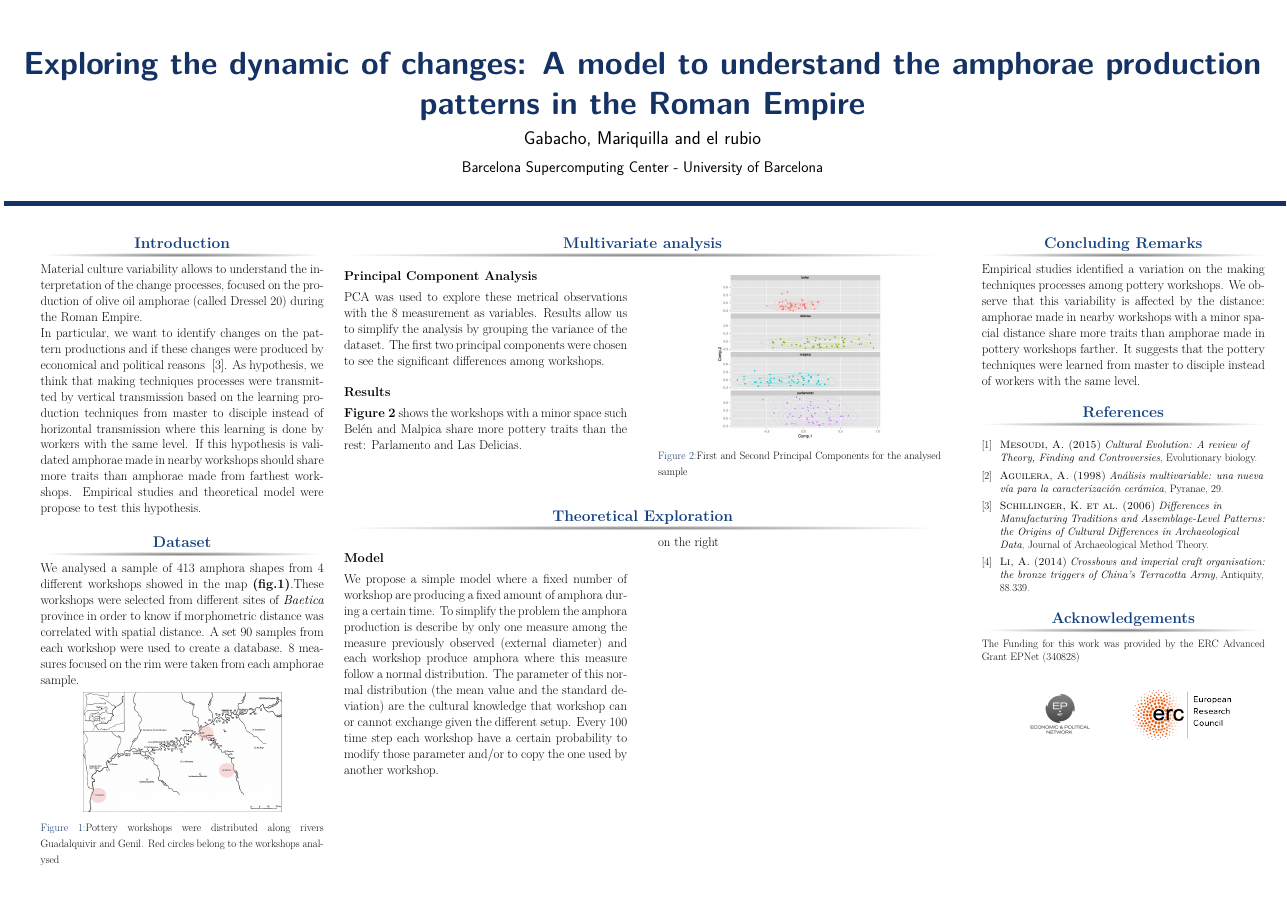
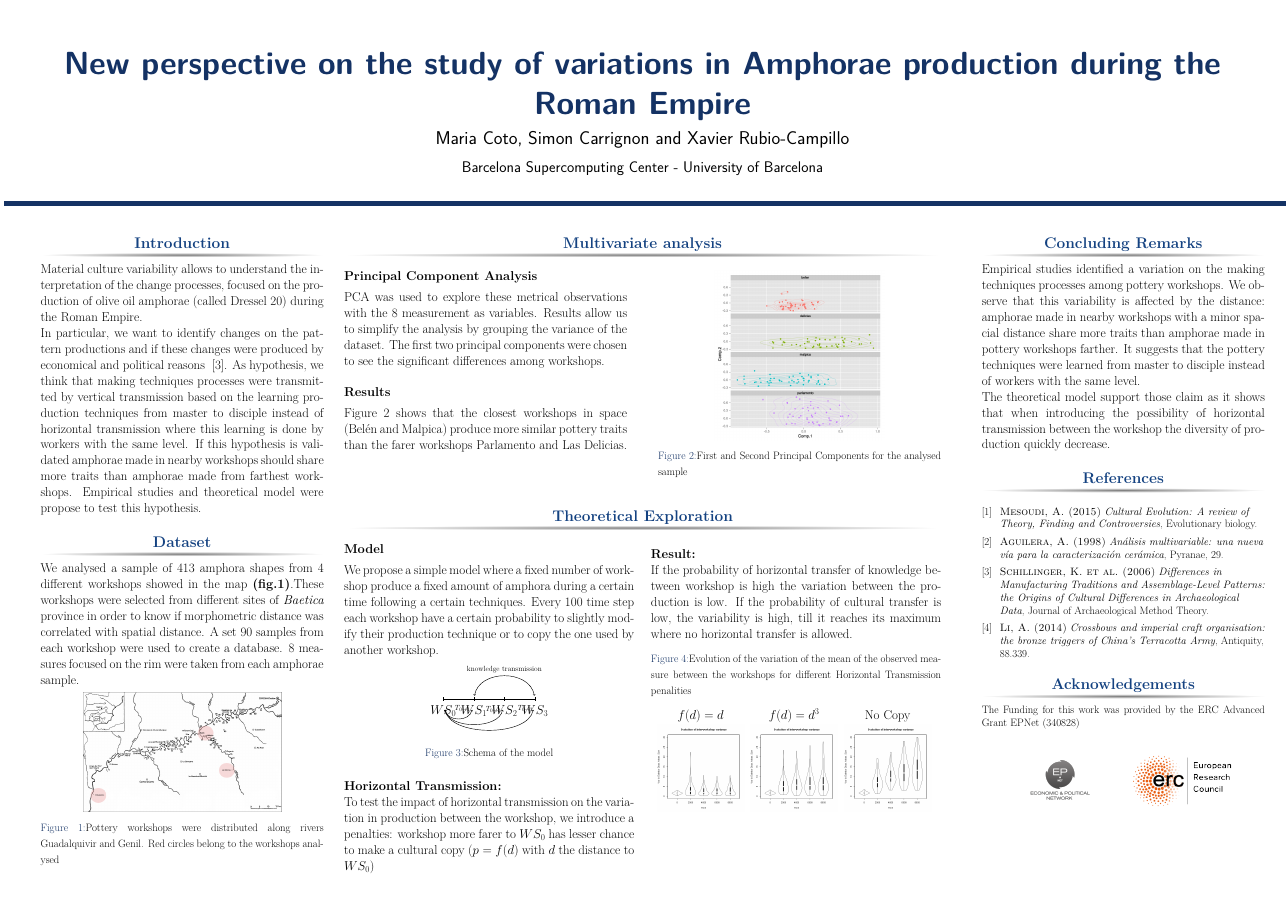
Before and after one commit to simoncarrignon/ampecc-doc, a LaTeX poster (posterhorizontal.tex): the whole page. Compiled offline with pdfLaTeX.

Commit message:
version on saturday night with new decomposition

```diff
--- a/posterhorizontal.tex
+++ b/posterhorizontal.tex
@@ -37,14 +37,17 @@
 \usepackage{graphicx}  % Required for including images
 
 \usepackage{booktabs} % Top and bottom rules for tables
+\usepackage{standalone} % to load standalone file (itkz picture for ex)
+\usepackage{array} %finest gestion of tabular
 
 %----------------------------------------------------------------------------------------
 %	TITLE SECTION
 %----------------------------------------------------------------------------------------
 
-\title{Exploring the dynamic of changes: A model to understand the amphorae production patterns in the Roman Empire} % Poster title
+%\title{Exploring the dynamic of cultural changes: A model to understand the amphorae production patterns in the Roman Empire} % Poster title
+\title{New perspective on the study of variations in Amphorae production during the Roman Empire} % Poster title
 
-\author{Gabacho, Mariquilla and el rubio} % Author(s)
+\author{Maria Coto, Simon Carrignon and Xavier Rubio-Campillo} % Author(s)
 
 \institute{Barcelona Supercomputing Center - University of Barcelona} % Institution(s)
 
@@ -83,6 +86,7 @@ We analysed a sample of 413 amphora shapes from 4 different workshops showed in
 \begin{figure}
 \includegraphics[width=0.7\linewidth]{images/fig1.png}
 \caption{Pottery workshops were distributed along rivers Guadalquivir and Genil. Red circles belong to the workshops analysed}
+\label{fig:betica}
 \end{figure}
 
 
@@ -109,7 +113,7 @@ PCA was used to explore these metrical observations with the 8 measurement as va
 \vspace{1cm}
 {\textbf{Results}}\\
 \justify
-\textbf{Figure 2} shows the workshops with a minor space such Bel\'en and Malpica share more pottery traits than the rest: Parlamento and Las Delicias.
+Figure~\ref{fig:pca} shows that the closest workshops in space (Bel\'en and Malpica) produce more similar pottery traits than the farer workshops Parlamento and Las Delicias.
 
 
 \end{column}
@@ -122,6 +126,7 @@ PCA was used to explore these metrical observations with the 8 measurement as va
 \begin{figure}
 \includegraphics[width=0.6\linewidth]{images/fig2.png}
 \caption{First and Second Principal Components for the analysed sample}
+\label{fig:pca}
 \end{figure}
 
 \end{column}
@@ -134,22 +139,53 @@ PCA was used to explore these metrical observations with the 8 measurement as va
 
 \begin{columns}[t,totalwidth=\twocolwid]
 
-\begin{column}{\onecolwid} %first subcolumn left
+\begin{column}{1.025\onecolwid} %first subcolumn left
 %on the left
 
 {\textbf{Model}}\\
 \justify
+We propose a simple model where a fixed number of workshop produce a fixed amount of amphora during a certain time following a certain techniques. Every 100 time step each workshop have a certain probability to slightly modify their production technique or to copy the one used by another workshop.
+\begin{figure}
+	    \centering
+	%\resizebox{}{!}{
+    \input{images/schemaTL.tikz}
+%}
+    \caption{Schema of the model}
+    \label{fig:mod}
+\end{figure}
 
-We propose a simple model where a fixed number of workshop are producing a fixed amount of amphora during a certain time.
-To simplify the problem the amphora production is describe by only one measure among the measure previously observed (external diameter) and each workshop produce amphora where this measure follow a normal distribution. The parameter of this normal distribution (the mean value and the standard deviation) are the cultural knowledge that workshop can or cannot exchange given the different setup. Every 100 time step each workshop have a certain probability to modify those parameter and/or to copy the one used by another workshop.
+{\textbf{Horizontal Transmission:}}\\
+To test the impact of horizontal transmission on the variation in production between the workshop, we introduce a penalties: workshop more farer to $WS_0$ has lesser chance to make a cultural copy ($p=f(d)$ with $d$ the distance to $WS_0$)
 
 
 \end{column}
 
-\begin{column}{\sepwid}\end{column} % Empty spacer column
+%\begin{column}{.2\sepwid}\end{column} % Empty spacer column
 
-\begin{column}{\onecolwid} %first subcolumn right
-on the right
+\begin{column}{1.025\onecolwid} %first subcolumn right
+\justify
+
+{\textbf{Result:}}\\
+If the probability of horizontal transfer of knowledge between workshop is high the variation between the production is low. If the probability of cultural transfer is low, the variability is high, till it reaches its maximum where no horizontal transfer is allowed.
+
+    \begin{figure}[h!]
+    \centering
+	\caption{Evolution of the variation of the mean of the observed measure between the workshops for different Horizontal Transmission penalities}
+	%\begin{tabular}{m{.3\textwidth}m{.3\textwidth}m{.3\textwidth}}
+    \begin{tabular}{ccc}
+	     $f(d)=d$ & $f(d)=d^3$ & No Copy\\
+
+	    \includegraphics[height=.3\textwidth]{images/lineC.png}
+	    &
+	    \includegraphics[height=.3\textwidth]{images/cubeC.png}
+	    &
+	    \includegraphics[height=.3\textwidth]{images/lineNC.png}\\
+	\end{tabular}
+	\label{fig:resmod}
+    \end{figure}
+
+
+
 \end{column}
  % End of the second column
 \end{columns}
@@ -166,6 +202,8 @@ on the right
 \begin{block}{Concluding Remarks}
 
 Empirical studies identified a variation on the making techniques processes among pottery workshops. We observe that this variability is affected by the distance: amphorae made in nearby workshops with a minor spacial distance share more traits than amphorae made in pottery workshops farther. It suggests that the pottery techniques were learned from master to disciple instead of workers with the same level.
+
+The theoretical model support those claim as it shows that when introducing the possibility of horizontal transmission between the workshop the diversity of production quickly decrease.
 
 \end{block}
 
```
Also changed, not shown: images/prot.png (added), posterhorizontal.tex (2 more changed lines).
